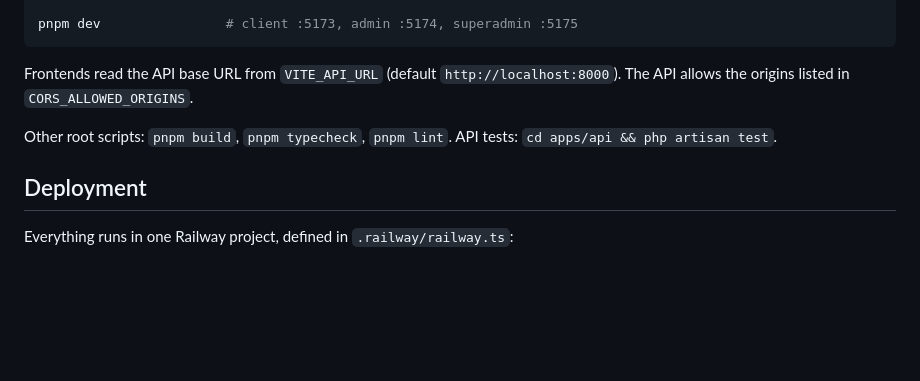
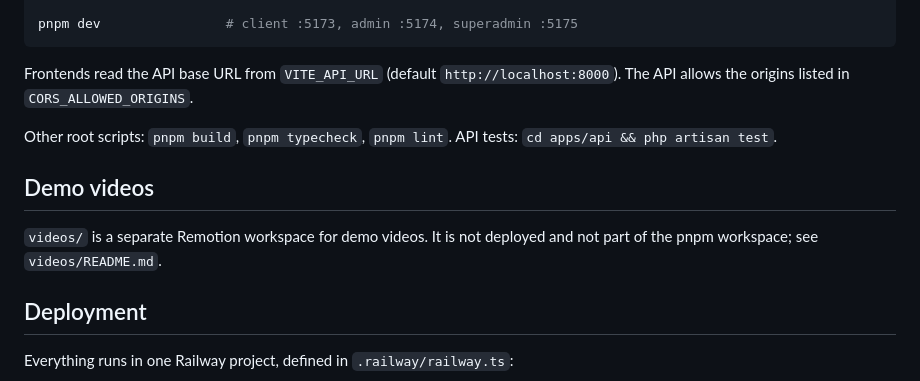
Before and after one commit to armageAR/MultiFamBank, a Markdown page: README.md, the part around the change. GitHub-like rendering; blank space fills up the shorter version.

```diff
--- a/README.md
+++ b/README.md
@@ -272,6 +272,10 @@ Frontends read the API base URL from `VITE_API_URL` (default `http://localhost:8
 
 Other root scripts: `pnpm build`, `pnpm typecheck`, `pnpm lint`. API tests: `cd apps/api && php artisan test`.
 
+## Demo videos
+
+`videos/` is a separate Remotion workspace for demo videos. It is not deployed and not part of the pnpm workspace; see `videos/README.md`.
+
 ## Deployment
 
 Everything runs in one Railway project, defined in `.railway/railway.ts`:
```
Also changed, not shown: videos/CLAUDE.md (added, +419 -0 lines), videos/README.md (added, +13 -0 lines).
